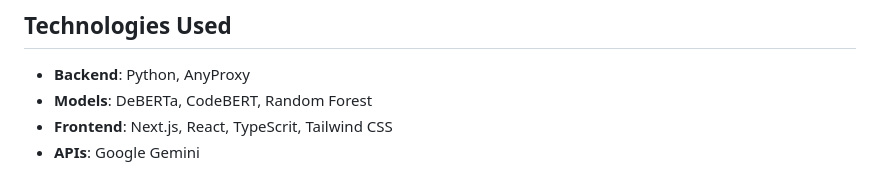
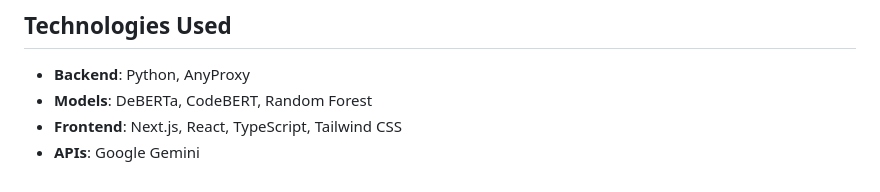
Before and after one commit to CubeStar1/Cloud-Services-API-Security, a Markdown page: README.md, the part around the change. Drawn GitHub-style.

```diff
--- a/README.md
+++ b/README.md
@@ -249,5 +249,5 @@ Purpose: Provide a centralized interface for monitoring the entire pipeline, vis
 
 - **Backend**: Python, AnyProxy
 - **Models**: DeBERTa, CodeBERT, Random Forest
-- **Frontend**: Next.js, React, TypeScrit, Tailwind CSS
+- **Frontend**: Next.js, React, TypeScript, Tailwind CSS
 - **APIs**: Google Gemini
```
